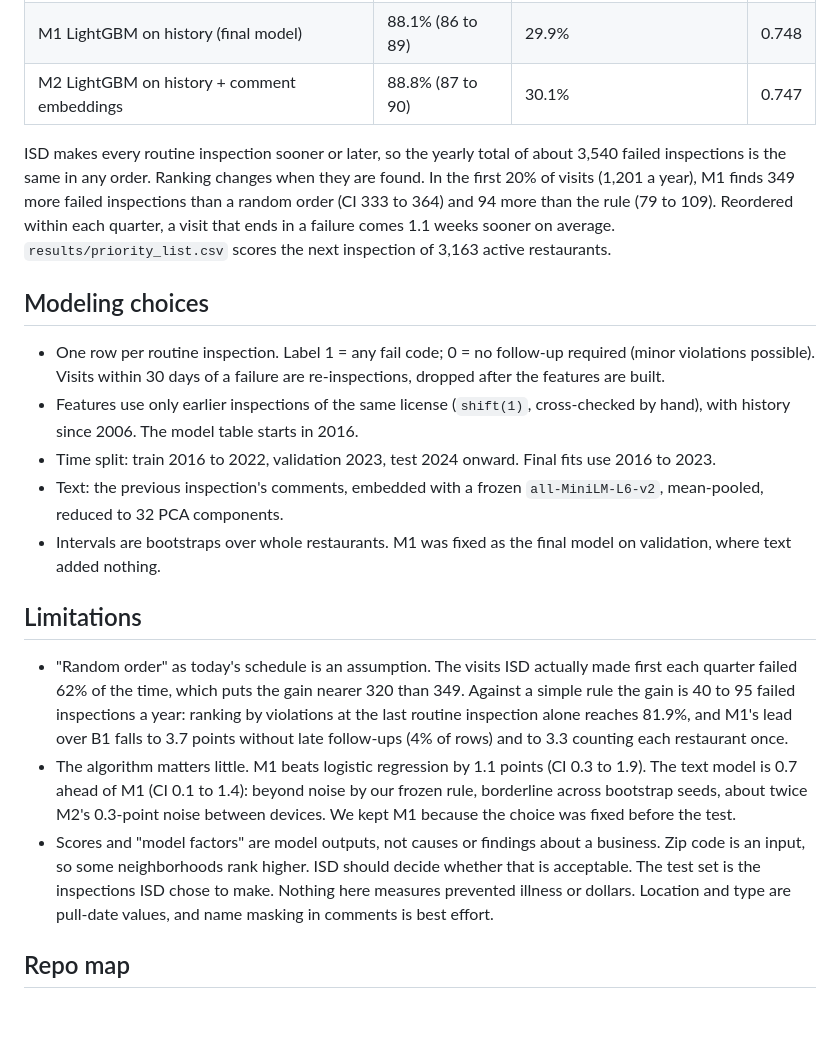
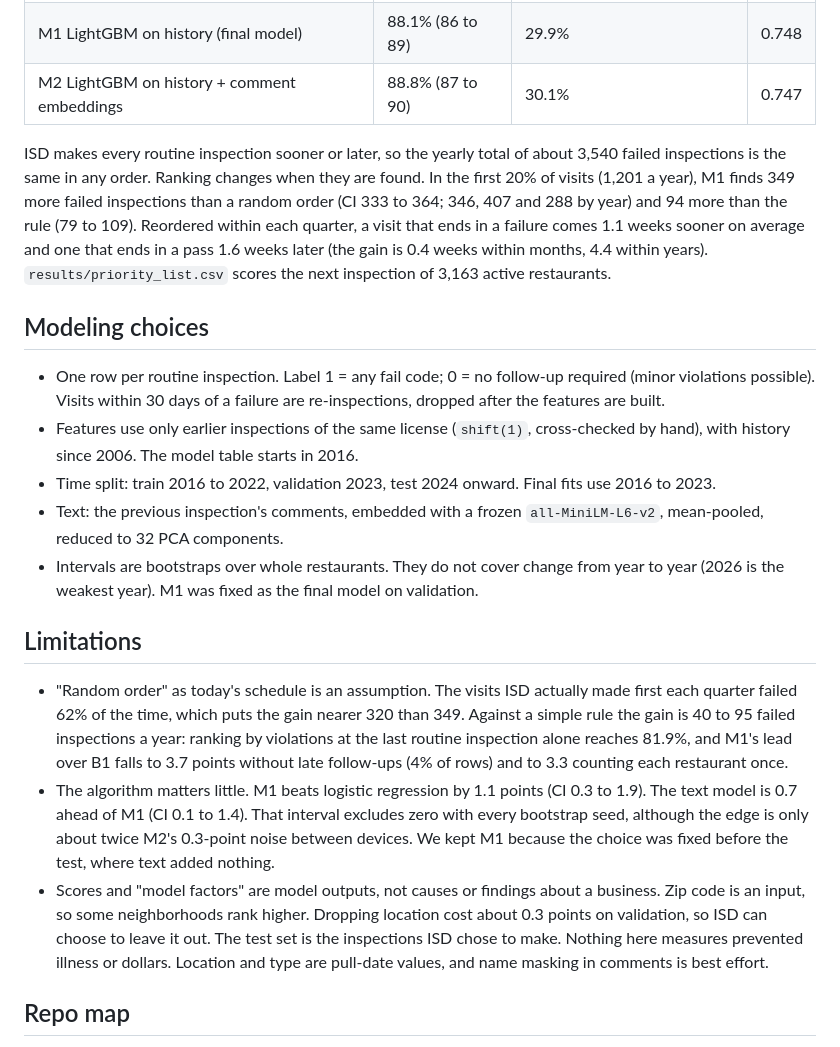
Before and after one commit to nh13120/boston-restaurant-inspection-risk, a Markdown page: README.md, the part around the change. Rendered like a GitHub page; blank space fills up the shorter version.

Commit message:
Gate 3 round 2 fixes: yearly variation, balanced impact callout, priority list note

```diff
--- a/README.md
+++ b/README.md
@@ -40,7 +40,7 @@ Hit rate is the share of the riskiest 20% of inspections that end in a failure.
 | M1 LightGBM on history (final model) | 88.1% (86 to 89) | 29.9% | 0.748 |
 | M2 LightGBM on history + comment embeddings | 88.8% (87 to 90) | 30.1% | 0.747 |
 
-ISD makes every routine inspection sooner or later, so the yearly total of about 3,540 failed inspections is the same in any order. Ranking changes when they are found. In the first 20% of visits (1,201 a year), M1 finds 349 more failed inspections than a random order (CI 333 to 364) and 94 more than the rule (79 to 109). Reordered within each quarter, a visit that ends in a failure comes 1.1 weeks sooner on average. `results/priority_list.csv` scores the next inspection of 3,163 active restaurants.
+ISD makes every routine inspection sooner or later, so the yearly total of about 3,540 failed inspections is the same in any order. Ranking changes when they are found. In the first 20% of visits (1,201 a year), M1 finds 349 more failed inspections than a random order (CI 333 to 364; 346, 407 and 288 by year) and 94 more than the rule (79 to 109). Reordered within each quarter, a visit that ends in a failure comes 1.1 weeks sooner on average and one that ends in a pass 1.6 weeks later (the gain is 0.4 weeks within months, 4.4 within years). `results/priority_list.csv` scores the next inspection of 3,163 active restaurants.
 
 ## Modeling choices
 
@@ -48,13 +48,13 @@ ISD makes every routine inspection sooner or later, so the yearly total of about
 - Features use only earlier inspections of the same license (`shift(1)`, cross-checked by hand), with history since 2006. The model table starts in 2016.
 - Time split: train 2016 to 2022, validation 2023, test 2024 onward. Final fits use 2016 to 2023.
 - Text: the previous inspection's comments, embedded with a frozen `all-MiniLM-L6-v2`, mean-pooled, reduced to 32 PCA components.
-- Intervals are bootstraps over whole restaurants. M1 was fixed as the final model on validation, where text added nothing.
+- Intervals are bootstraps over whole restaurants. They do not cover change from year to year (2026 is the weakest year). M1 was fixed as the final model on validation.
 
 ## Limitations
 
 - "Random order" as today's schedule is an assumption. The visits ISD actually made first each quarter failed 62% of the time, which puts the gain nearer 320 than 349. Against a simple rule the gain is 40 to 95 failed inspections a year: ranking by violations at the last routine inspection alone reaches 81.9%, and M1's lead over B1 falls to 3.7 points without late follow-ups (4% of rows) and to 3.3 counting each restaurant once.
-- The algorithm matters little. M1 beats logistic regression by 1.1 points (CI 0.3 to 1.9). The text model is 0.7 ahead of M1 (CI 0.1 to 1.4): beyond noise by our frozen rule, borderline across bootstrap seeds, about twice M2's 0.3-point noise between devices. We kept M1 because the choice was fixed before the test.
-- Scores and "model factors" are model outputs, not causes or findings about a business. Zip code is an input, so some neighborhoods rank higher. ISD should decide whether that is acceptable. The test set is the inspections ISD chose to make. Nothing here measures prevented illness or dollars. Location and type are pull-date values, and name masking in comments is best effort.
+- The algorithm matters little. M1 beats logistic regression by 1.1 points (CI 0.3 to 1.9). The text model is 0.7 ahead of M1 (CI 0.1 to 1.4). That interval excludes zero with every bootstrap seed, although the edge is only about twice M2's 0.3-point noise between devices. We kept M1 because the choice was fixed before the test, where text added nothing.
+- Scores and "model factors" are model outputs, not causes or findings about a business. Zip code is an input, so some neighborhoods rank higher. Dropping location cost about 0.3 points on validation, so ISD can choose to leave it out. The test set is the inspections ISD chose to make. Nothing here measures prevented illness or dollars. Location and type are pull-date values, and name masking in comments is best effort.
 
 ## Repo map
 
```
Also changed, not shown: docs/DECISIONS.md (+4 -2 lines), docs/REVIEW_LOG.md (+18 -0 lines), results/priority_list_note.md (added, +8 -0 lines), results/figures/gains_curve_test.png, results/figures/hit_rate_bar.png, results/figures/impact_bar.png, 7 other files.
